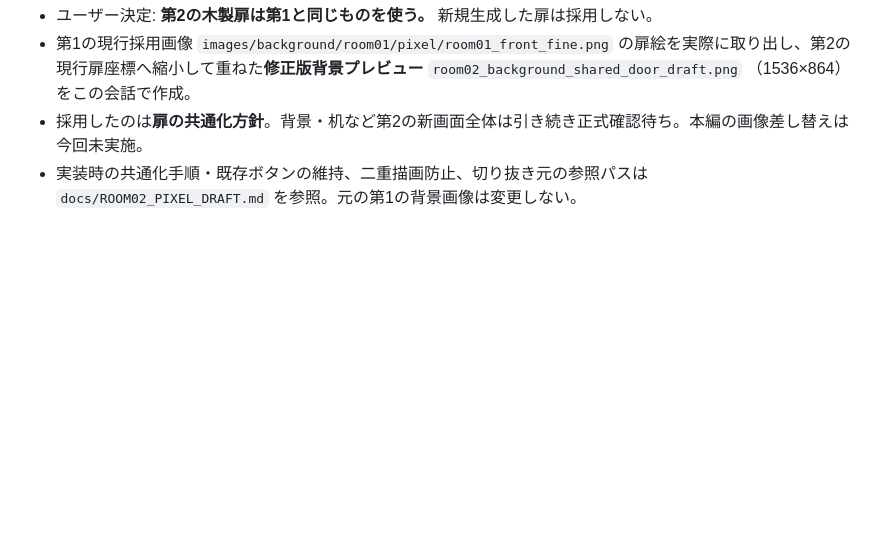
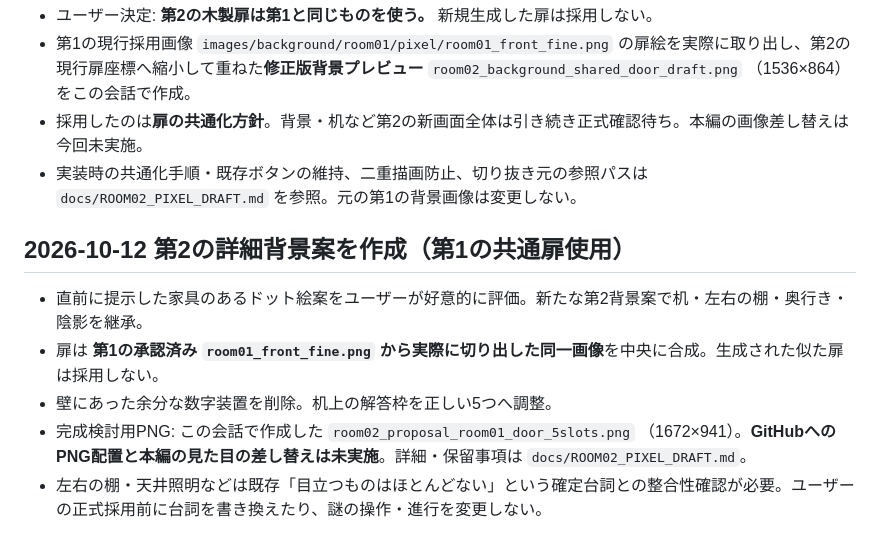
Before and after one commit to bqlohakuto/saigononazo, a Markdown page: docs/WORK_HANDOFF.md, the part around the change. Rendered like a GitHub page; blank space fills up the shorter version.

Commit message:
第2の新背景イメージと正式実装前の保留点を引き継ぎに保存

```diff
--- a/docs/WORK_HANDOFF.md
+++ b/docs/WORK_HANDOFF.md
@@ -222,3 +222,11 @@
 - 第1の現行採用画像 `images/background/room01/pixel/room01_front_fine.png` の扉絵を実際に取り出し、第2の現行扉座標へ縮小して重ねた**修正版背景プレビュー** `room02_background_shared_door_draft.png` （1536×864）をこの会話で作成。
 - 採用したのは**扉の共通化方針**。背景・机など第2の新画面全体は引き続き正式確認待ち。本編の画像差し替えは今回未実施。
 - 実装時の共通化手順・既存ボタンの維持、二重描画防止、切り抜き元の参照パスは `docs/ROOM02_PIXEL_DRAFT.md` を参照。元の第1の背景画像は変更しない。
+
+## 2026-10-12 第2の詳細背景案を作成（第1の共通扉使用）
+
+- 直前に提示した家具のあるドット絵案をユーザーが好意的に評価。新たな第2背景案で机・左右の棚・奥行き・陰影を継承。
+- 扉は **第1の承認済み `room01_front_fine.png` から実際に切り出した同一画像**を中央に合成。生成された似た扉は採用しない。
+- 壁にあった余分な数字装置を削除。机上の解答枠を正しい5つへ調整。
+- 完成検討用PNG: この会話で作成した `room02_proposal_room01_door_5slots.png` （1672×941）。**GitHubへのPNG配置と本編の見た目の差し替えは未実施**。詳細・保留事項は `docs/ROOM02_PIXEL_DRAFT.md`。
+- 左右の棚・天井照明などは既存「目立つものはほとんどない」という確定台詞との整合性確認が必要。ユーザーの正式採用前に台詞を書き換えたり、謎の操作・進行を変更しない。
```
